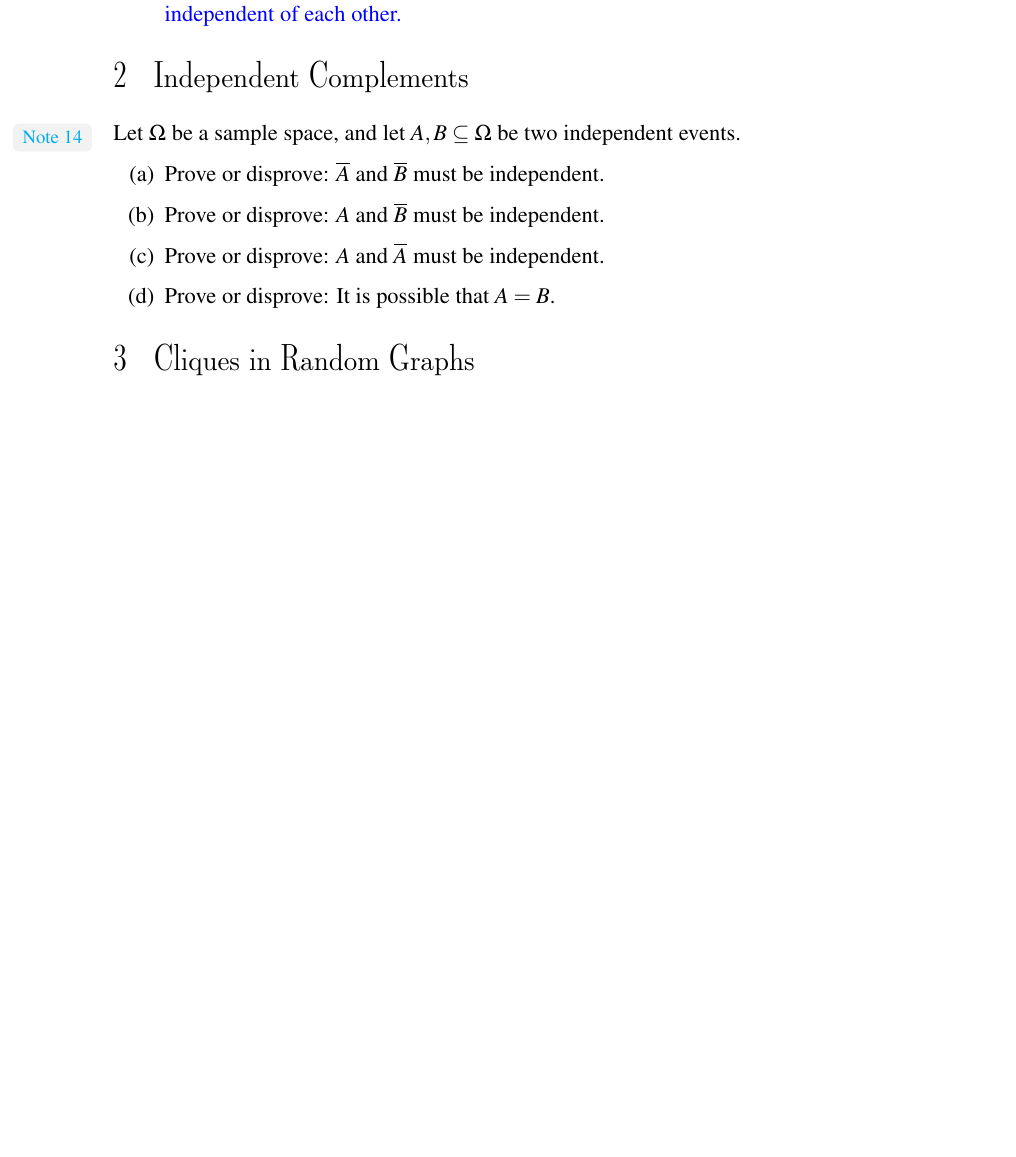
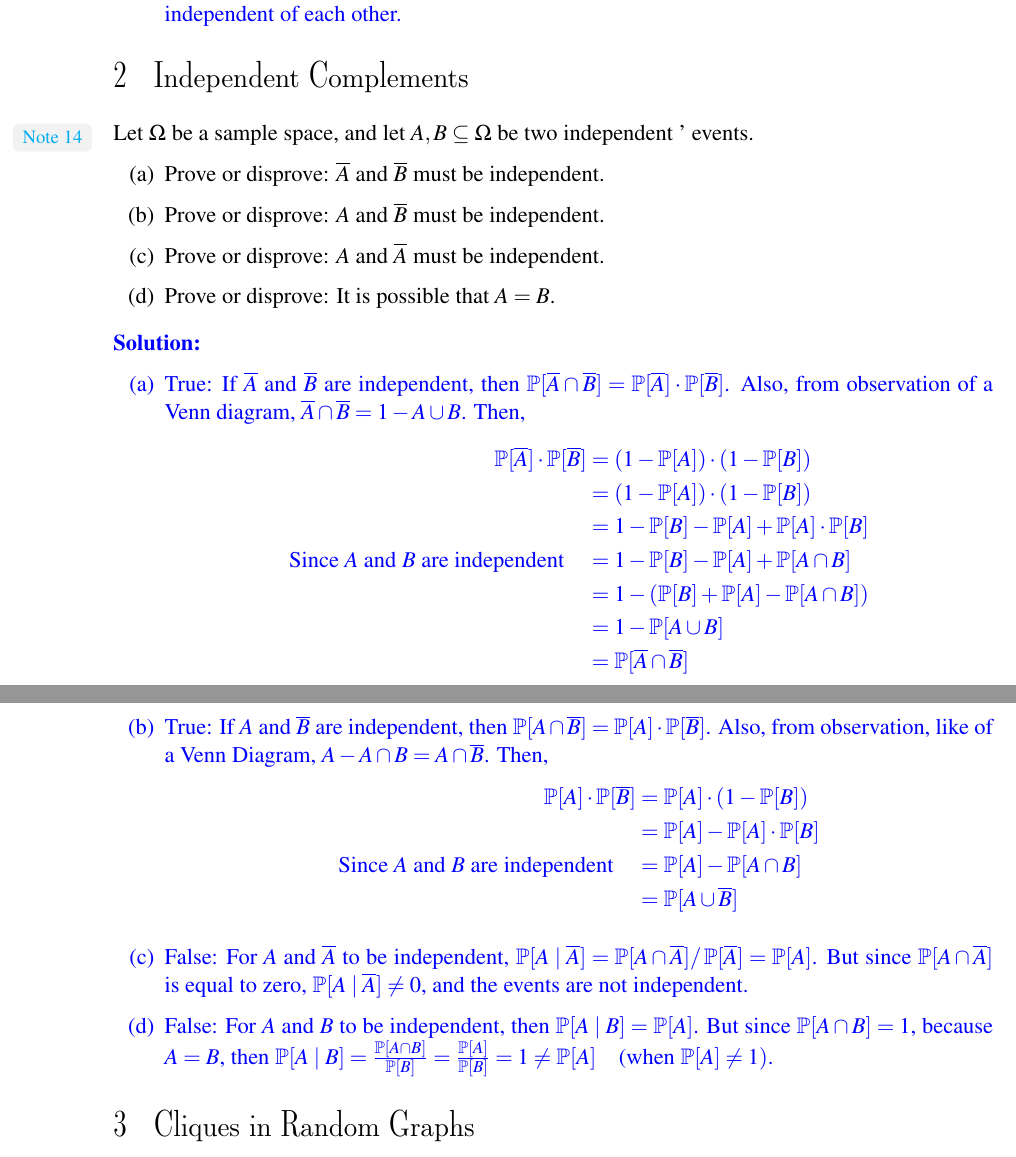
Before and after one commit to zbrandt/eecs70, a LaTeX problem sheet (hw10/hw10.tex): part of page 2 of 4 before the commit and two parts of pages 2 and 3 of 5 after it, the two joined at a grey line, cut so that both start at the same text, the shorter picture padded with empty space. Compiled offline with LaTeX, dvips and Ghostscript.

Commit message:
hw10: Problem 2 solution

```diff
--- a/hw10/hw10.tex
+++ b/hw10/hw10.tex
@@ -93,7 +93,8 @@ other.
 \Question{Independent Complements}
 
 \notelinks{\href{https://www.eecs70.org/assets/pdf/notes/n14.pdf}{Note 14}}
-Let $\Omega$ be a sample space, and let $A,B \subseteq \Omega$ be two independent events.
+Let $\Omega$ be a sample space, and let $A,B \subseteq \Omega$ be two independent '
+events.
 
 \begin{Parts}
 
@@ -106,6 +107,54 @@ Let $\Omega$ be a sample space, and let $A,B \subseteq \Omega$ be two independen
 \Part Prove or disprove: It is possible that $A=B$.
 
 \end{Parts}
+
+\begin{solution}
+
+\begin{Parts}
+
+\Part True: If $\overline{A}$ and $\overline{B}$ are independent, then
+$\Pr[\overline{A} \cap \overline{B}] = \Pr[\overline{A}] \cdot \Pr[\overline{B}]$.
+Also, from observation of a Venn diagram, $\overline{A} \cap \overline{B} = 1 -
+A \cup B$. Then,
+\[
+    \begin{split}
+        \Pr[\overline{A}] \cdot \Pr[\overline{B}] &= (1-\Pr[A]) \cdot (1-\Pr[B]) \\
+        &= (1-\Pr[A]) \cdot (1-\Pr[B]) \\
+        &= 1 - \Pr[B] - \Pr[A] + \Pr[A] \cdot \Pr[B] \\
+        \text{Since $A$ and $B$ are independent} \quad &=
+        1 - \Pr[B] - \Pr[A] + \Pr[A \cap B] \\
+        &= 1 - (\Pr[B] + \Pr[A] - \Pr[A \cap B]) \\
+        &= 1 - \Pr[A \cup B] \\
+        &= \Pr[\overline{A} \cap \overline{B}]
+    \end{split}
+\]
+
+\Part True: If $A$ and $\overline{B}$ are independent, then
+$\Pr[A \cap \overline{B}] = \Pr[A] \cdot \Pr[\overline{B}]$. Also, from
+observation, like of a Venn Diagram, $A - A \cap B = A \cap \overline{B}$. Then,
+\[
+    \begin{split}
+        \Pr[A] \cdot \Pr[\overline{B}] &= \Pr[A] \cdot (1 - \Pr[B]) \\
+        &= \Pr[A] - \Pr[A] \cdot \Pr[B] \\
+        \text{Since $A$ and $B$ are independent} \quad
+        &= \Pr[A] - \Pr[A \cap B] \\
+        &= \Pr[A \cup \overline{B}]
+    \end{split}
+\]
+
+\Part False: For $A$ and $\overline{A}$ to be independent, $\Pr[A \mid \overline{A}]
+= \Pr[A \cap \overline{A}] / \Pr[\overline{A}] = \Pr[A]$. But since $\Pr[A \cap
+\overline{A}]$ is equal to zero, $\Pr[A \mid \overline{A}] \neq 0$, and the
+events are not independent.
+
+\Part False: For $A$ and $B$ to be independent, then $\Pr[A \mid B] =
+\Pr[A]$. But since $\Pr[A \cap B] = 1$, because $A = B$,
+then $\Pr[A \mid B] = \frac{\Pr[A \cap B]}{\Pr[B]} = \frac{\Pr[A]}{\Pr[B]} = 1
+\neq \Pr[A] \quad \text{(when $\Pr[A] \neq 1$})$.
+
+\end{Parts}
+
+\end{solution}
 
 \Question{Cliques in Random Graphs}
 
```
Also changed, not shown: hw10/hw10.pdf.
